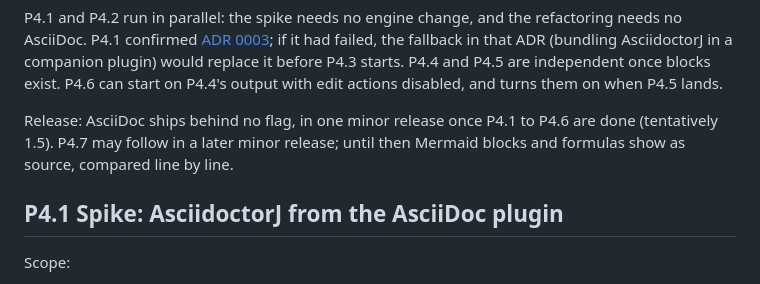
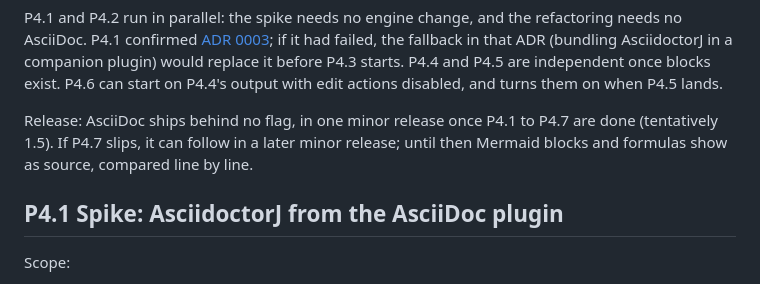
Before and after one commit to agadek/markdown-review, a Markdown page: docs/PHASE4.md, the part around the change. GitHub-like rendering.

Commit message:
Align the phase 4 release note with P4.7 shipping

```diff
--- a/docs/PHASE4.md
+++ b/docs/PHASE4.md
@@ -89,8 +89,9 @@ confirmed [ADR 0003](adr/0003-asciidoctorj-from-asciidoc-plugin.md); if it had f
 blocks exist.
 P4.6 can start on P4.4's output with edit actions disabled, and turns them on when P4.5 lands.
 
-Release: AsciiDoc ships behind no flag, in one minor release once P4.1 to P4.6 are done (tentatively 1.5). P4.7 may
-follow in a later minor release; until then Mermaid blocks and formulas show as source, compared line by line.
+Release: AsciiDoc ships behind no flag, in one minor release once P4.1 to P4.7 are done (tentatively 1.5). If P4.7
+slips, it can follow in a later minor release; until then Mermaid blocks and formulas show as source, compared line
+by line.
 
 ## P4.1 Spike: AsciidoctorJ from the AsciiDoc plugin
 
```
